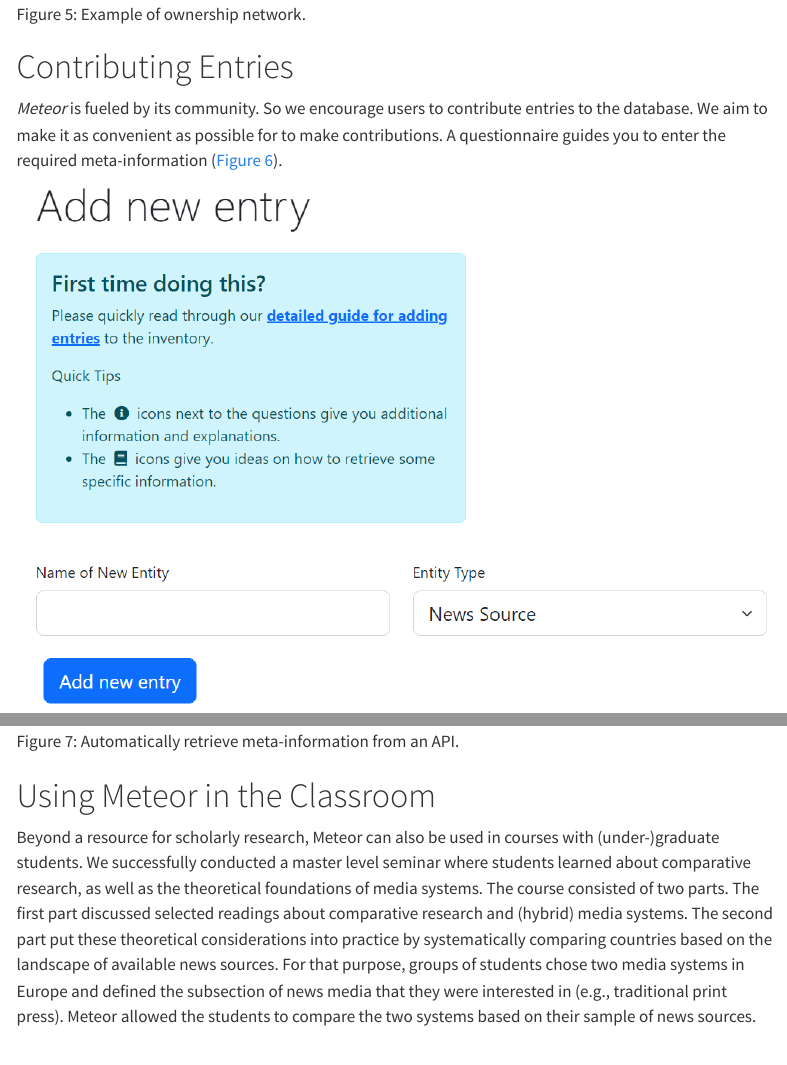
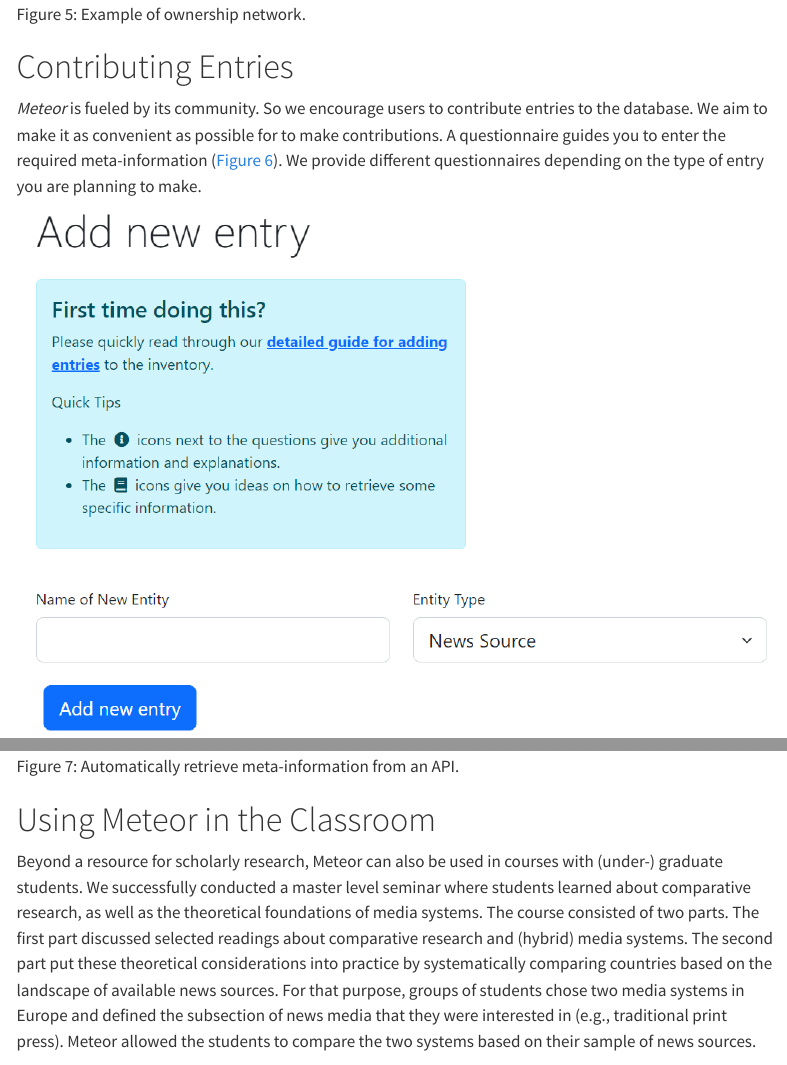
Before and after one commit to opted-eu/tutorial_website, a Quarto document (tutorial_website/tutorials/meteor/index.qmd): the page in a window 1100 px wide, from 3480 px down, and a second part further down, joined at a grey line. Rendered offline with R 4.5, knitr and Pandoc in place of Quarto, with nearby package versions; menus at the side of the page are left out.

Commit message:
implement feedback

```diff
--- a/tutorial_website/tutorials/meteor/index.qmd
+++ b/tutorial_website/tutorials/meteor/index.qmd
@@ -53,7 +53,7 @@
 # Contributing Entries
 
 *Meteor* is fueled by its community. So we encourage users to contribute entries to the database.
-We aim to make it as convenient as possible for to make contributions. A questionnaire guides you to enter the required meta-information (@fig-newentry).
+We aim to make it as convenient as possible for to make contributions. A questionnaire guides you to enter the required meta-information (@fig-newentry). We provide different questionnaires depending on the type of entry you are planning to make.
 
 ![Screen for making a new entry.](newentry.png){#fig-newentry}
 
```
Also changed, not shown: tutorial_website/tutorials/meteor/index.qmd (2 more changed lines).
